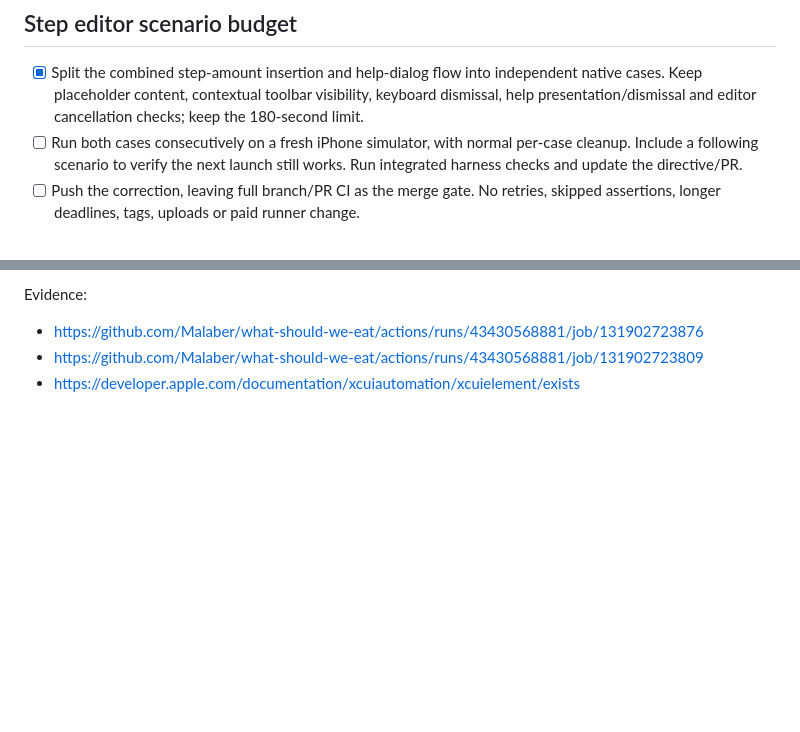
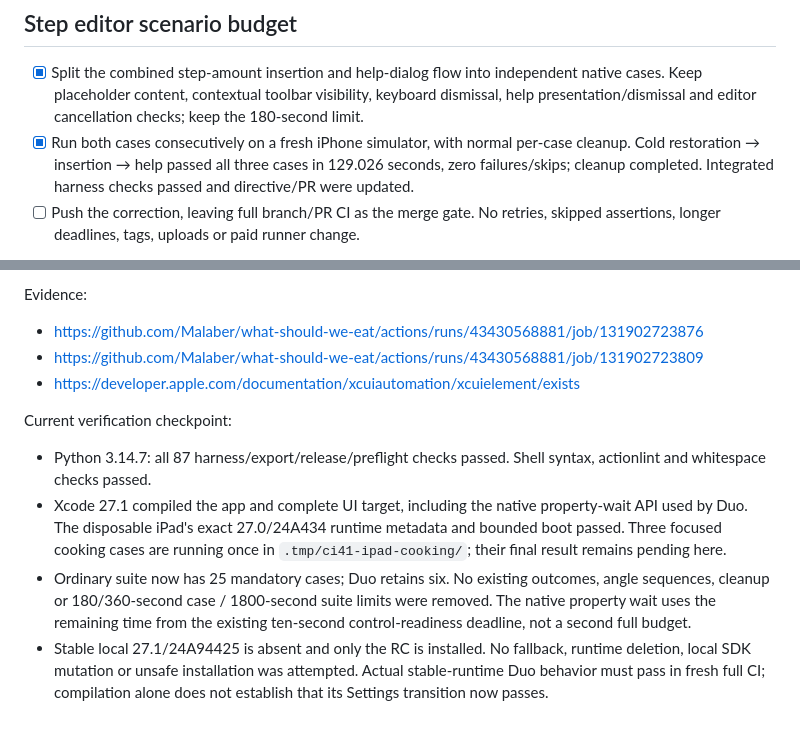
Before and after one commit to Malaber/what-should-we-eat, a Markdown page: docs/ci-reliability-todo.md, 2 parts joined by grey strips. Drawn GitHub-style; blank space fills up the shorter version.

Commit message:
docs: record cooking and readiness validation

```diff
--- a/docs/ci-reliability-todo.md
+++ b/docs/ci-reliability-todo.md
@@ -442,7 +442,7 @@ Current verification:
 ## Step editor scenario budget
 
 - [x] Split the combined step-amount insertion and help-dialog flow into independent native cases. Keep placeholder content, contextual toolbar visibility, keyboard dismissal, help presentation/dismissal and editor cancellation checks; keep the 180-second limit.
-- [ ] Run both cases consecutively on a fresh iPhone simulator, with normal per-case cleanup. Include a following scenario to verify the next launch still works. Run integrated harness checks and update the directive/PR.
+- [x] Run both cases consecutively on a fresh iPhone simulator, with normal per-case cleanup. Cold restoration → insertion → help passed all three cases in 129.026 seconds, zero failures/skips; cleanup completed. Integrated harness checks passed and directive/PR were updated.
 - [ ] Push the correction, leaving full branch/PR CI as the merge gate. No retries, skipped assertions, longer deadlines, tags, uploads or paid runner change.
 
 At 64e39f4 all PR checks passed, including three native profiles and both creative
@@ -500,3 +500,20 @@ Evidence:
 - https://github.com/Malaber/what-should-we-eat/actions/runs/43430568881/job/131902723876
 - https://github.com/Malaber/what-should-we-eat/actions/runs/43430568881/job/131902723809
 - https://developer.apple.com/documentation/xcuiautomation/xcuielement/exists
+
+Current verification checkpoint:
+
+- Python 3.14.7: all 87 harness/export/release/preflight checks passed. Shell
+  syntax, actionlint and whitespace checks passed.
+- Xcode 27.1 compiled the app and complete UI target, including the native
+  property-wait API used by Duo. The disposable iPad's exact 27.0/24A434 runtime
+  metadata and bounded boot passed. Three focused cooking cases are running once
+  in `.tmp/ci41-ipad-cooking/`; their final result remains pending here.
+- Ordinary suite now has 25 mandatory cases; Duo retains six. No existing
+  outcomes, angle sequences, cleanup or 180/360-second case / 1800-second suite
+  limits were removed. The native property wait uses the remaining time from
+  the existing ten-second control-readiness deadline, not a second full budget.
+- Stable local 27.1/24A94425 is absent and only the RC is installed. No fallback,
+  runtime deletion, local SDK mutation or unsafe installation was attempted.
+  Actual stable-runtime Duo behavior must pass in fresh full CI; compilation
+  alone does not establish that its Settings transition now passes.
```
